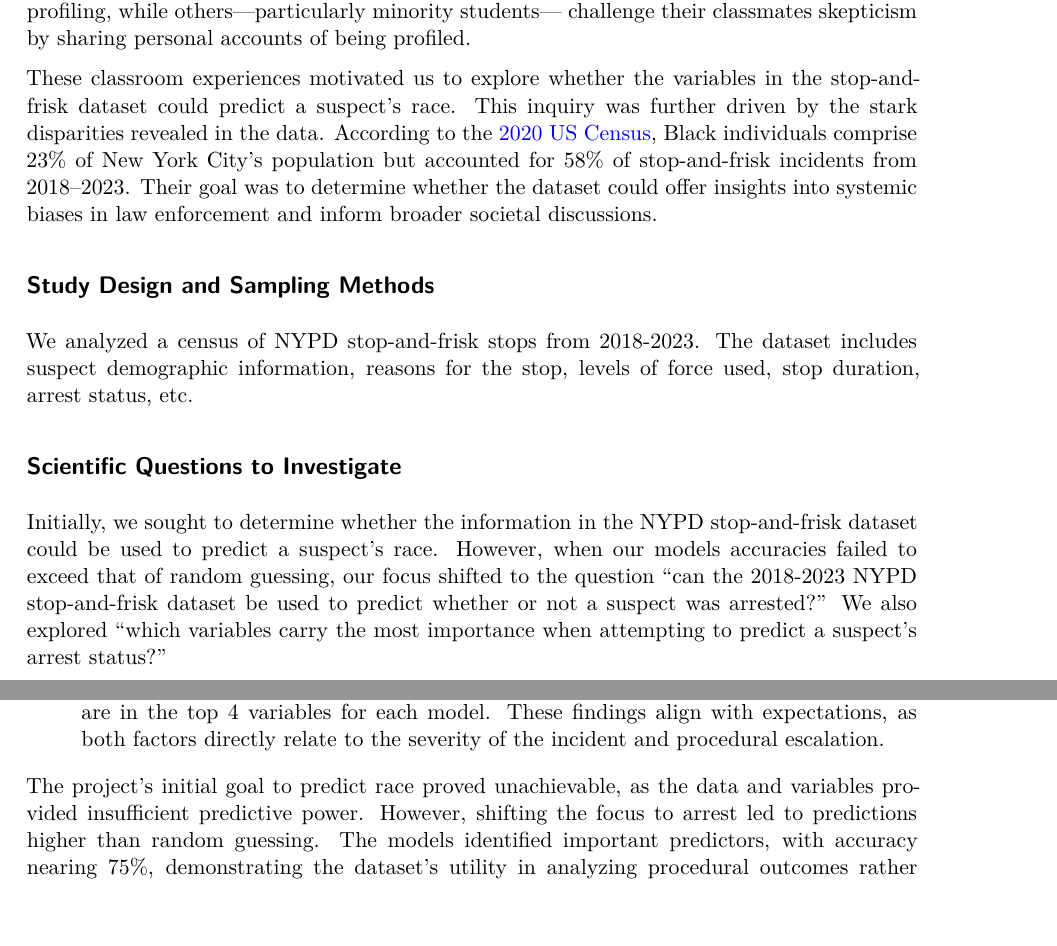
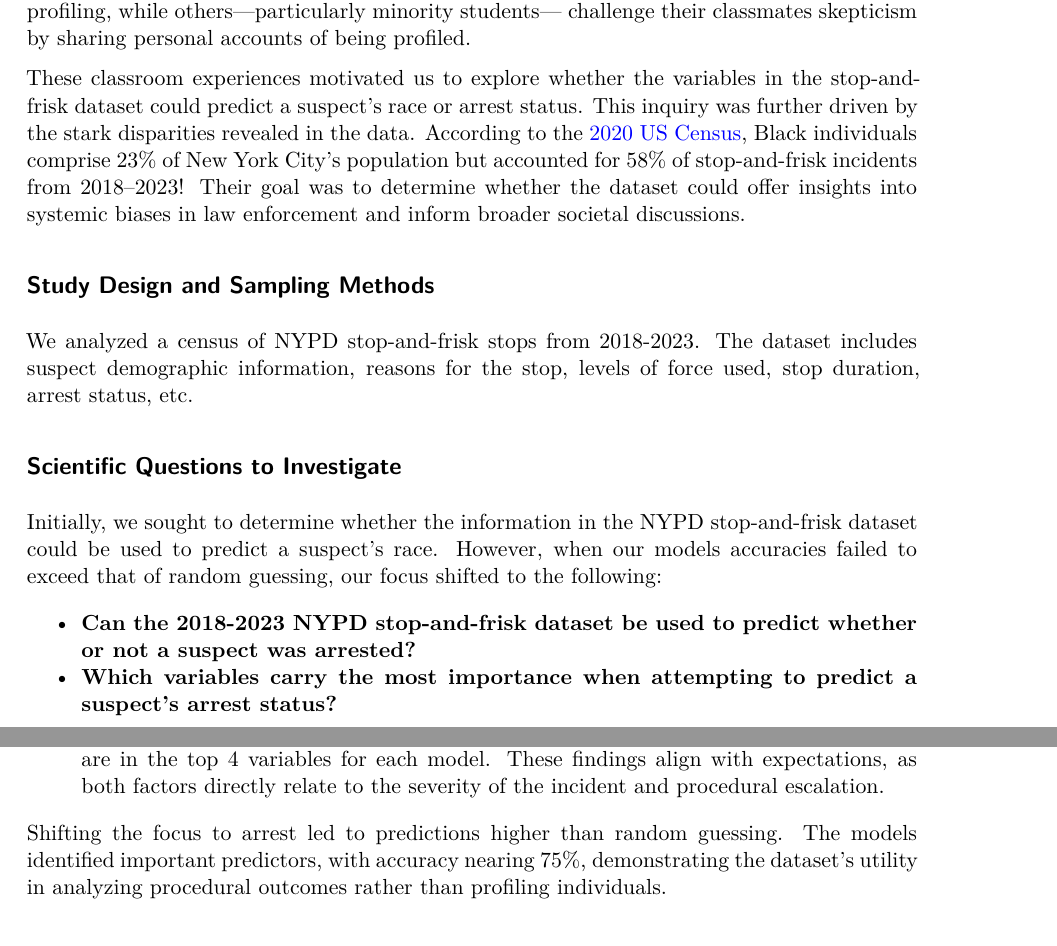
Before and after one commit to cjhill-ncsu/ST563-Project, a Quarto document (Report.qmd): two parts of pages 3 and 9 of 42, joined at a grey line, cut so that both start at the same text, the shorter picture padded with empty space. The pictures show the output file Report.pdf that the author committed with the source.

Commit message:
looks good

```diff
--- a/Report.qmd
+++ b/Report.qmd
@@ -73,7 +73,7 @@ test_metrics <- lapply(seq_along(models), function(i) {
 
 Racial profiling in law enforcement has been a debated issue, shaped by personal experiences and societal narratives. This divide is reflected in Kristina’s AP Statistics classroom, where she uses the NYPD stop-and-frisk dataset (2018–2023) to teach chi-square tests for independence. Her students analyze the association between race and the level of force used, leading to discussions that often mirror broader American views. Some students express skepticism about racial profiling, while others—particularly minority students— challenge their classmates skepticism by sharing personal accounts of being profiled.
 
-These classroom experiences motivated us to explore whether the variables in the stop-and-frisk dataset could predict a suspect’s race. This inquiry was further driven by the stark disparities revealed in the data. According to the [2020 US Census](https://www.census.gov/quickfacts/fact/table/newyorkcitynewyork/PST045223), Black individuals comprise 23% of New York City’s population but accounted for 58% of stop-and-frisk incidents from 2018–2023. Their goal was to determine whether the dataset could offer insights into systemic biases in law enforcement and inform broader societal discussions.
+These classroom experiences motivated us to explore whether the variables in the stop-and-frisk dataset could predict a suspect’s race or arrest status. This inquiry was further driven by the stark disparities revealed in the data. According to the [2020 US Census](https://www.census.gov/quickfacts/fact/table/newyorkcitynewyork/PST045223), Black individuals comprise 23% of New York City’s population but accounted for 58% of stop-and-frisk incidents from 2018–2023! Their goal was to determine whether the dataset could offer insights into systemic biases in law enforcement and inform broader societal discussions.
 
 ## Study Design and Sampling Methods
 
@@ -81,7 +81,10 @@ We analyzed a census of NYPD stop-and-frisk stops from 2018-2023. The dataset in
 
 ## Scientific Questions to Investigate
 
-Initially, we sought to determine whether the information in the NYPD stop-and-frisk dataset could be used to predict a suspect's race. However, when our models accuracies failed to exceed that of random guessing, our focus shifted to the question "can the 2018-2023 NYPD stop-and-frisk dataset be used to predict whether or not a suspect was arrested?" We also explored "which variables carry the most importance when attempting to predict a suspect's arrest status?"
+Initially, we sought to determine whether the information in the NYPD stop-and-frisk dataset could be used to predict a suspect's race. However, when our models accuracies failed to exceed that of random guessing, our focus shifted to the following:
+
+ - **Can the 2018-2023 NYPD stop-and-frisk dataset be used to predict whether or not a suspect was arrested?**
+ - **Which variables carry the most importance when attempting to predict a suspect's arrest status?**
 
 ## Overview of Conclusions
 
@@ -236,7 +239,7 @@ The anaylsis aimed to explore whether variables in the NYPD stop-and-frisk datas
 
 3.  **Key Predictive Variables**: Weapon_Flag_Count and Physical_Force_Handcuff_Supsect_FlagY are in the top 4 variables for each model. These findings align with expectations, as both factors directly relate to the severity of the incident and procedural escalation.
 
-The project’s initial goal to predict race proved unachievable, as the data and variables provided insufficient predictive power. However, shifting the focus to arrest led to predictions higher than random guessing. The models identified important predictors, with accuracy nearing 75%, demonstrating the dataset’s utility in analyzing procedural outcomes rather than profiling individuals.
+Shifting the focus to arrest led to predictions higher than random guessing. The models identified important predictors, with accuracy nearing 75%, demonstrating the dataset’s utility in analyzing procedural outcomes rather than profiling individuals.
 
 ## Performance Investigation and Criteria
 
```
Also changed, not shown: Report.pdf, Report.qmd (4 more changed lines).
